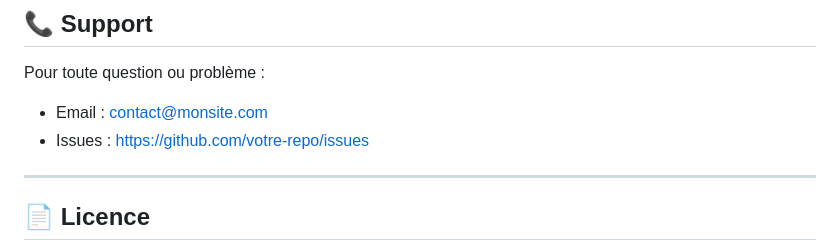
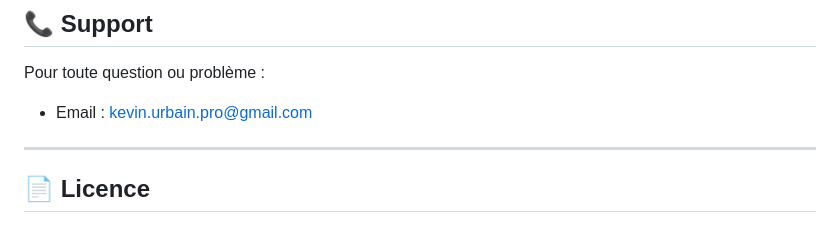
Before and after one commit to KevinUrbain/php-starter-pack, a Markdown page: README.md, the part around one of its changes. Drawn GitHub-style.

Commit message:
add email contact

```diff
--- a/README.md
+++ b/README.md
@@ -680,8 +680,7 @@ function index() {
 
 Pour toute question ou problème :
 
-- Email : contact@monsite.com
-- Issues : https://github.com/votre-repo/issues
+- Email : kevin.urbain.pro@gmail.com
 
 ---
 
```
Also changed, not shown: other parts of README.md (+1 -0 lines).
